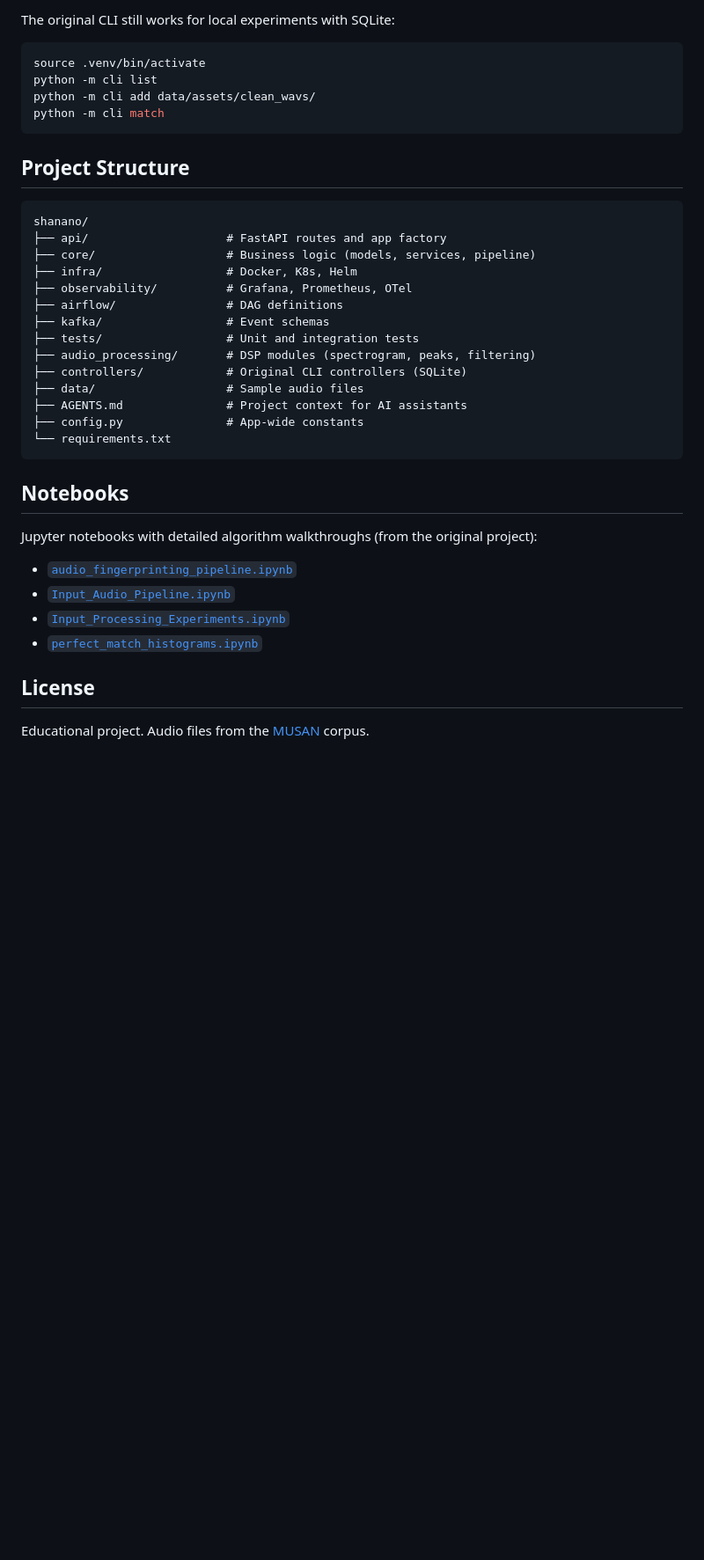
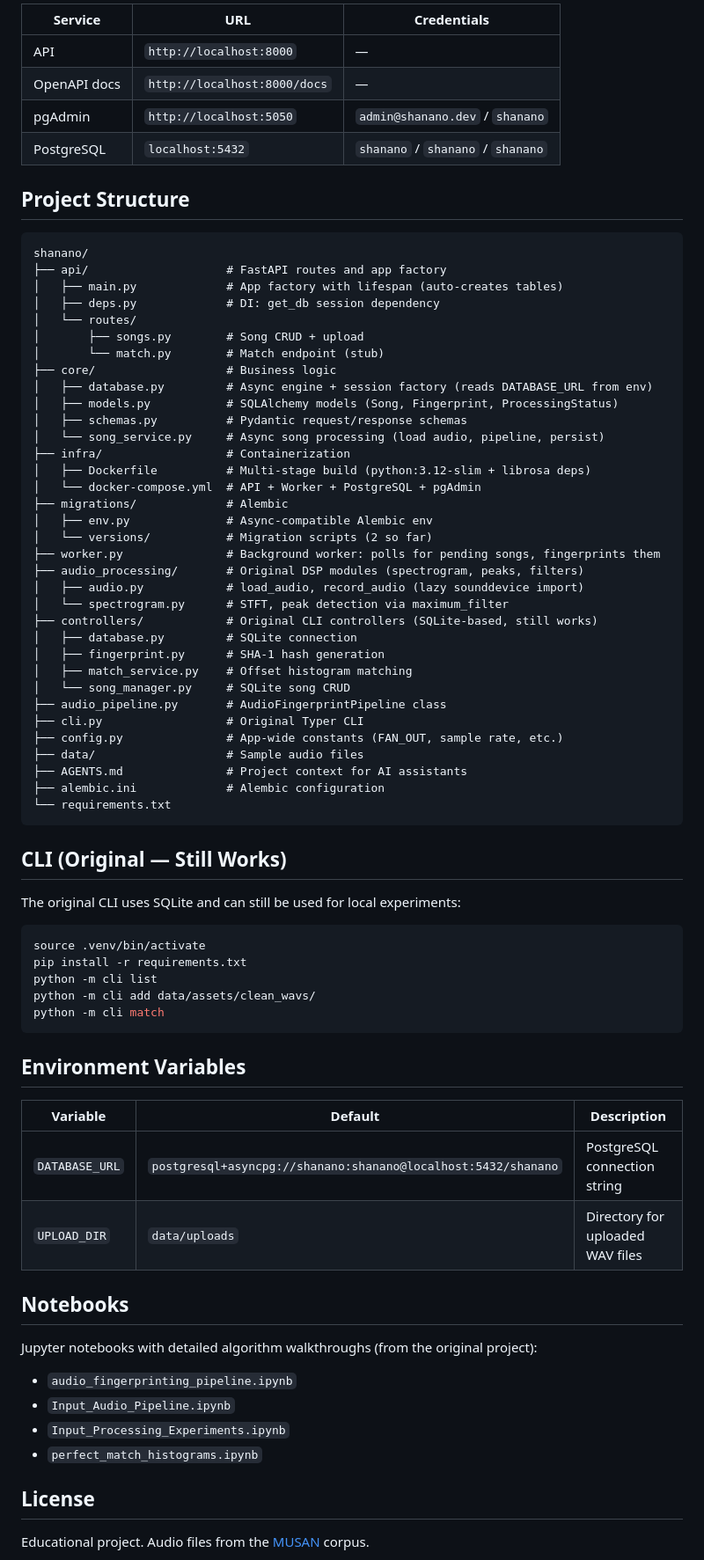
Before and after one commit to joaohluz/shanano, a Markdown page: README.md, the part around one of its changes. Shown at 88% size. Drawn GitHub-style; blank space fills up the shorter version.

Commit message:
Update README and AGENTS.md with Iteration 1 completion status

````diff
--- a/README.md
+++ b/README.md
@@ -51,40 +71,77 @@ docker compose logs -f api
 
-The original CLI still works for local experiments with SQLite:
-
-```bash
-source .venv/bin/activate
-python -m cli list
-python -m cli add data/assets/clean_wavs/
-python -m cli match
-```
+| Service | URL | Credentials |
+|---|---|---|
+| API | `http://localhost:8000` | — |
+| OpenAPI docs | `http://localhost:8000/docs` | — |
+| pgAdmin | `http://localhost:5050` | `admin@shanano.dev` / `shanano` |
+| PostgreSQL | `localhost:5432` | `shanano` / `shanano` / `shanano` |
 
 ## Project Structure
 
 ```
 shanano/
 ├── api/                    # FastAPI routes and app factory
-├── core/                   # Business logic (models, services, pipeline)
-├── infra/                  # Docker, K8s, Helm
-├── observability/          # Grafana, Prometheus, OTel
-├── airflow/                # DAG definitions
-├── kafka/                  # Event schemas
-├── tests/                  # Unit and integration tests
-├── audio_processing/       # DSP modules (spectrogram, peaks, filtering)
-├── controllers/            # Original CLI controllers (SQLite)
+│   ├── main.py             # App factory with lifespan (auto-creates tables)
+│   ├── deps.py             # DI: get_db session dependency
+│   └── routes/
+│       ├── songs.py        # Song CRUD + upload
+│       └── match.py        # Match endpoint (stub)
+├── core/                   # Business logic
+│   ├── database.py         # Async engine + session factory (reads DATABASE_URL from env)
+│   ├── models.py           # SQLAlchemy models (Song, Fingerprint, ProcessingStatus)
+│   ├── schemas.py          # Pydantic request/response schemas
+│   └── song_service.py     # Async song processing (load audio, pipeline, persist)
+├── infra/                  # Containerization
+│   ├── Dockerfile          # Multi-stage build (python:3.12-slim + librosa deps)
+│   └── docker-compose.yml  # API + Worker + PostgreSQL + pgAdmin
+├── migrations/             # Alembic
+│   ├── env.py              # Async-compatible Alembic env
+│   └── versions/           # Migration scripts (2 so far)
+├── worker.py               # Background worker: polls for pending songs, fingerprints them
+├── audio_processing/       # Original DSP modules (spectrogram, peaks, filters)
+│   ├── audio.py            # load_audio, record_audio (lazy sounddevice import)
+│   └── spectrogram.py      # STFT, peak detection via maximum_filter
+├── controllers/            # Original CLI controllers (SQLite-based, still works)
+│   ├── database.py         # SQLite connection
+│   ├── fingerprint.py      # SHA-1 hash generation
+│   ├── match_service.py    # Offset histogram matching
+│   └── song_manager.py     # SQLite song CRUD
+├── audio_pipeline.py       # AudioFingerprintPipeline class
+├── cli.py                  # Original Typer CLI
+├── config.py               # App-wide constants (FAN_OUT, sample rate, etc.)
 ├── data/                   # Sample audio files
 ├── AGENTS.md               # Project context for AI assistants
-├── config.py               # App-wide constants
+├── alembic.ini             # Alembic configuration
 └── requirements.txt
 ```
+
+## CLI (Original — Still Works)
+
+The original CLI uses SQLite and can still be used for local experiments:
+
+```bash
+source .venv/bin/activate
+pip install -r requirements.txt
+python -m cli list
+python -m cli add data/assets/clean_wavs/
+python -m cli match
+```
+
+## Environment Variables
+
+| Variable | Default | Description |
+|---|---|---|
+| `DATABASE_URL` | `postgresql+asyncpg://shanano:shanano@localhost:5432/shanano` | PostgreSQL connection string |
+| `UPLOAD_DIR` | `data/uploads` | Directory for uploaded WAV files |
 
 ## Notebooks
 
 Jupyter notebooks with detailed algorithm walkthroughs (from the original project):
 
-- [`audio_fingerprinting_pipeline.ipynb`](audio_fingerprinting_pipeline.ipynb)
-- [`Input_Audio_Pipeline.ipynb`](Input_Audio_Pipeline.ipynb)
-- [`Input_Processing_Experiments.ipynb`](Input_Processing_Experiments.ipynb)
-- [`perfect_match_histograms.ipynb`](perfect_match_histograms.ipynb)
+- `audio_fingerprinting_pipeline.ipynb`
+- `Input_Audio_Pipeline.ipynb`
+- `Input_Processing_Experiments.ipynb`
+- `perfect_match_histograms.ipynb`
 
 ## License
 
````
Also changed, not shown: other parts of README.md (+44 -24 lines), AGENTS.md (+76 -48 lines).
